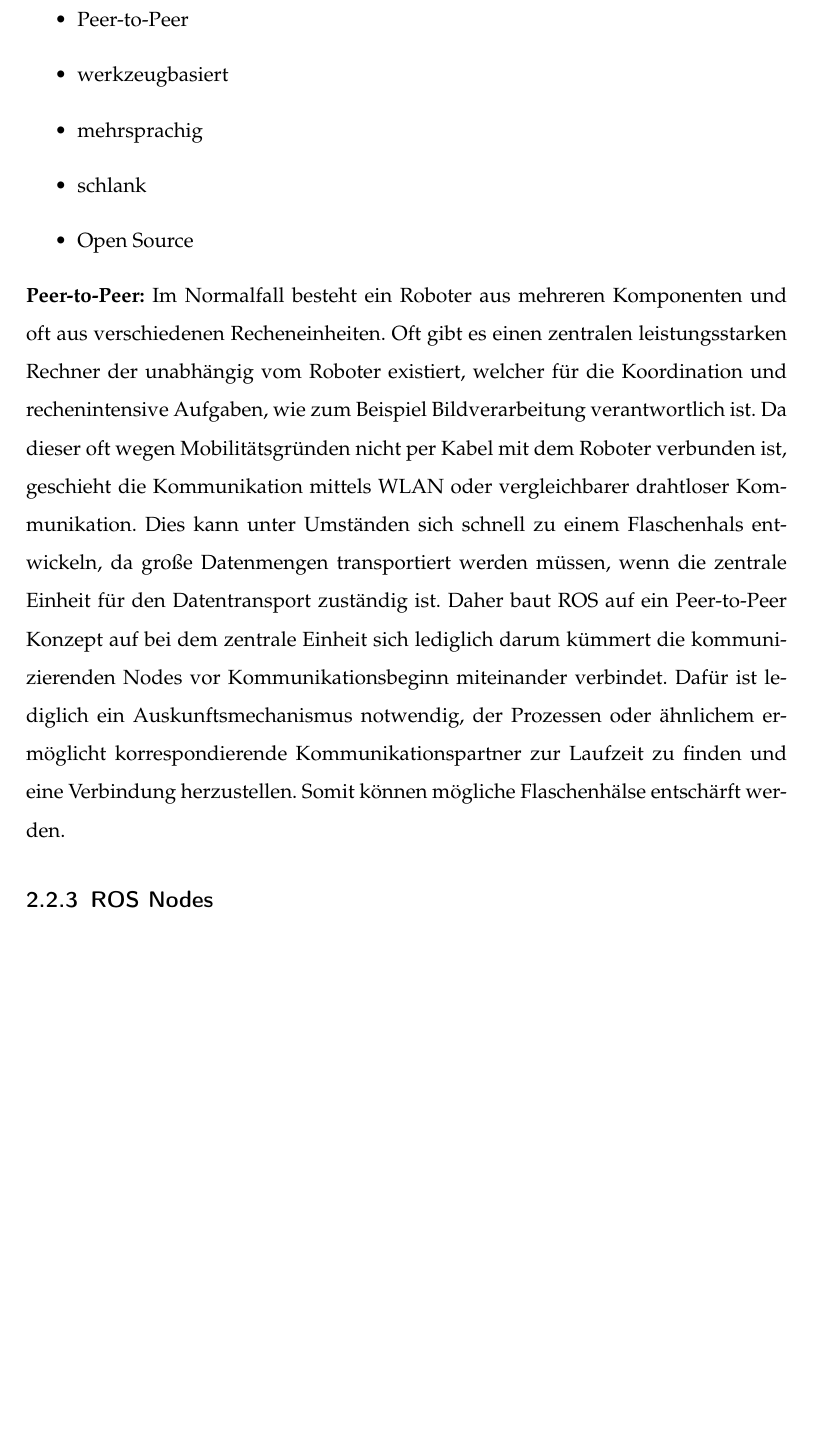
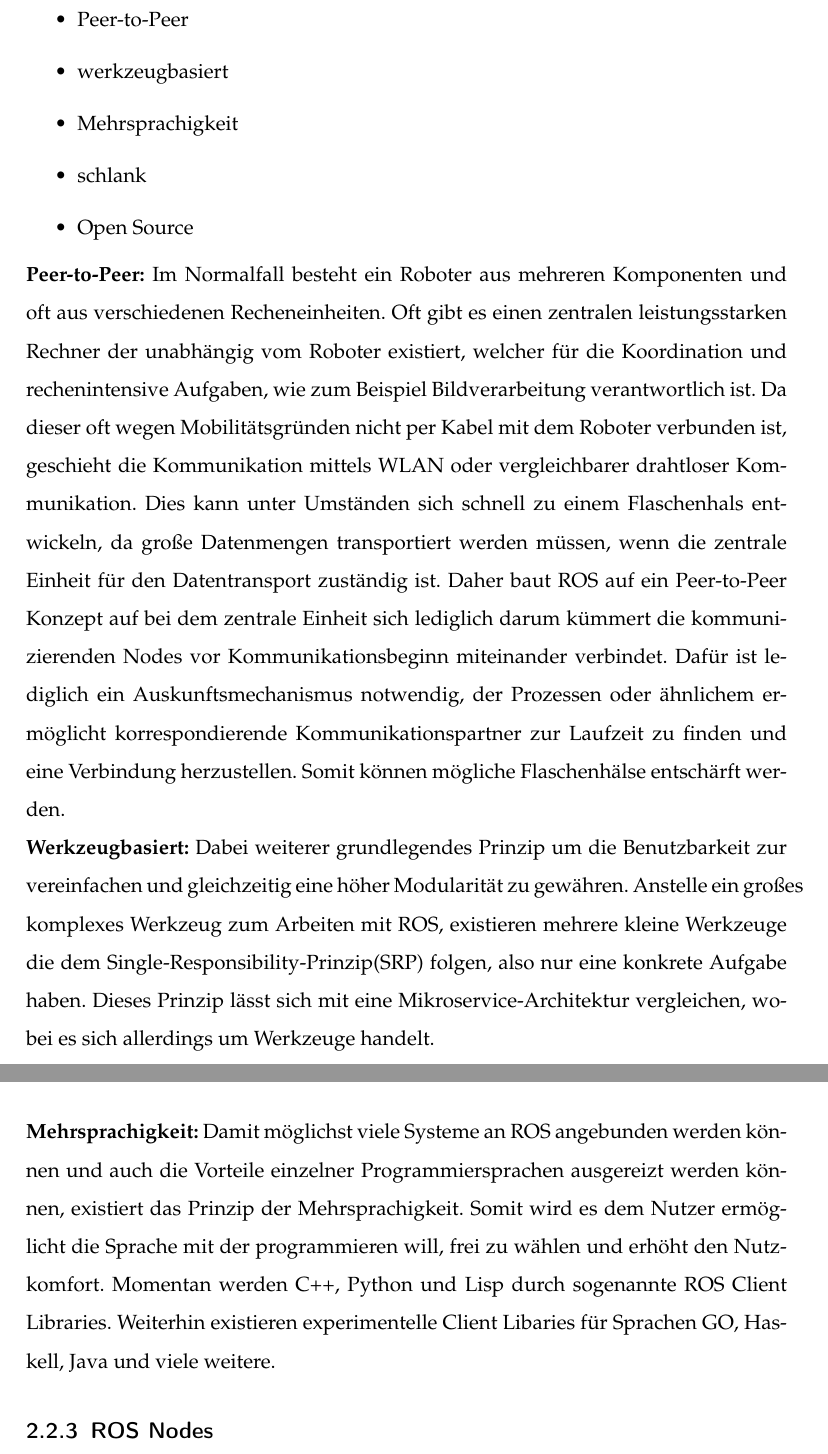
Before and after one commit to Shark919/Studienarbeit, a LaTeX document (Studienarbeit.tex, which reads Inhalt/vorlagen.tex): part of page 15 of 40 before the commit and two parts of pages 15 and 16 of 41 after it, the two joined at a grey line, cut so that both start at the same text, the shorter picture padded with empty space. Compiled offline with pdfLaTeX.

Commit message:
Design: Werkzeugbasiert & MultiLang

```diff
--- a/Inhalt/vorlagen.tex
+++ b/Inhalt/vorlagen.tex
@@ -32,11 +32,16 @@ Das Robotic Operating verfolgt fünf grundlegende Design Prinzipien:
 \begin{itemize}
 	\item Peer-to-Peer
 	\item werkzeugbasiert
-	\item mehrsprachig
+	\item Mehrsprachigkeit
 	\item schlank
 	\item Open Source
 \end{itemize}
-\textbf{Peer-to-Peer:} Im Normalfall besteht ein Roboter aus mehreren Komponenten und oft aus verschiedenen Recheneinheiten. Oft gibt es einen zentralen leistungsstarken Rechner der unabhängig vom Roboter existiert, welcher für die Koordination und rechenintensive Aufgaben, wie zum Beispiel Bildverarbeitung verantwortlich ist. Da dieser oft wegen Mobilitätsgründen nicht per Kabel mit dem Roboter verbunden ist, geschieht die Kommunikation mittels WLAN oder vergleichbarer drahtloser Kommunikation. Dies kann unter Umständen sich schnell zu einem Flaschenhals entwickeln, da große Datenmengen transportiert werden müssen, wenn die zentrale Einheit für den Datentransport zuständig ist. Daher baut ROS auf ein Peer-to-Peer Konzept auf bei dem zentrale Einheit sich lediglich darum kümmert die kommunizierenden Nodes vor Kommunikationsbeginn miteinander verbindet. Dafür ist lediglich ein Auskunftsmechanismus notwendig, der Prozessen oder ähnlichem ermöglicht korrespondierende Kommunikationspartner zur Laufzeit zu finden und eine Verbindung herzustellen. Somit können mögliche Flaschenhälse entschärft werden.
+\textbf{Peer-to-Peer:} Im Normalfall besteht ein Roboter aus mehreren Komponenten und oft aus verschiedenen Recheneinheiten. Oft gibt es einen zentralen leistungsstarken Rechner der unabhängig vom Roboter existiert, welcher für die Koordination und rechenintensive Aufgaben, wie zum Beispiel Bildverarbeitung verantwortlich ist. Da dieser oft wegen Mobilitätsgründen nicht per Kabel mit dem Roboter verbunden ist, geschieht die Kommunikation mittels WLAN oder vergleichbarer drahtloser Kommunikation. Dies kann unter Umständen sich schnell zu einem Flaschenhals entwickeln, da große Datenmengen transportiert werden müssen, wenn die zentrale Einheit für den Datentransport zuständig ist. Daher baut ROS auf ein Peer-to-Peer Konzept auf bei dem zentrale Einheit sich lediglich darum kümmert die kommunizierenden Nodes vor Kommunikationsbeginn miteinander verbindet. Dafür ist lediglich ein Auskunftsmechanismus notwendig, der Prozessen oder ähnlichem ermöglicht korrespondierende Kommunikationspartner zur Laufzeit zu finden und eine Verbindung herzustellen. Somit können mögliche Flaschenhälse entschärft werden.\newline
+\textbf{Werkzeugbasiert:} Dabei weiterer grundlegendes Prinzip um die Benutzbarkeit zur vereinfachen und gleichzeitig eine höher Modularität zu gewähren. Anstelle ein großes komplexes Werkzeug zum Arbeiten mit ROS, existieren mehrere kleine Werkzeuge die dem Single-Responsibility-Prinzip(SRP) folgen, also nur eine konkrete Aufgabe haben. Dieses Prinzip lässt sich mit eine Mikroservice-Architektur vergleichen, wobei es sich allerdings um Werkzeuge handelt.
+\newline
+\textbf{Mehrsprachigkeit:} Damit möglichst viele Systeme an ROS angebunden werden können und auch die Vorteile einzelner Programmiersprachen ausgereizt werden können, existiert das Prinzip der Mehrsprachigkeit. Somit wird es dem Nutzer ermöglicht die Sprache mit der programmieren will, frei zu wählen und erhöht den Nutzkomfort. Momentan werden C++, Python und Lisp durch sogenannte ROS Client Libraries. Weiterhin existieren experimentelle Client Libaries für Sprachen GO, Haskell, Java und viele weitere.
+
+
 
 \subsection{ROS Nodes}
 %Max
```
Also changed, not shown: Studienarbeit.pdf, 8 other files.
